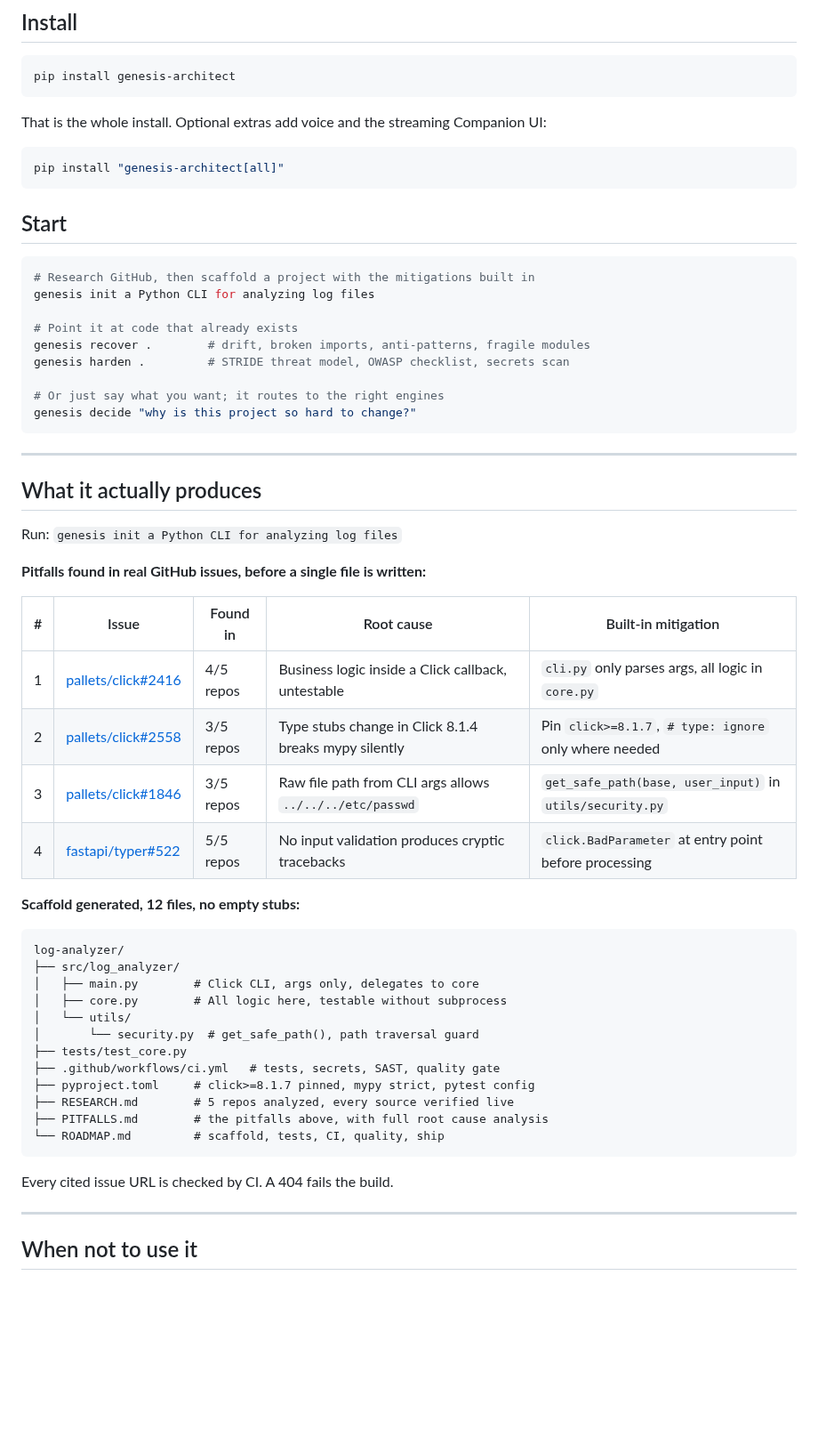
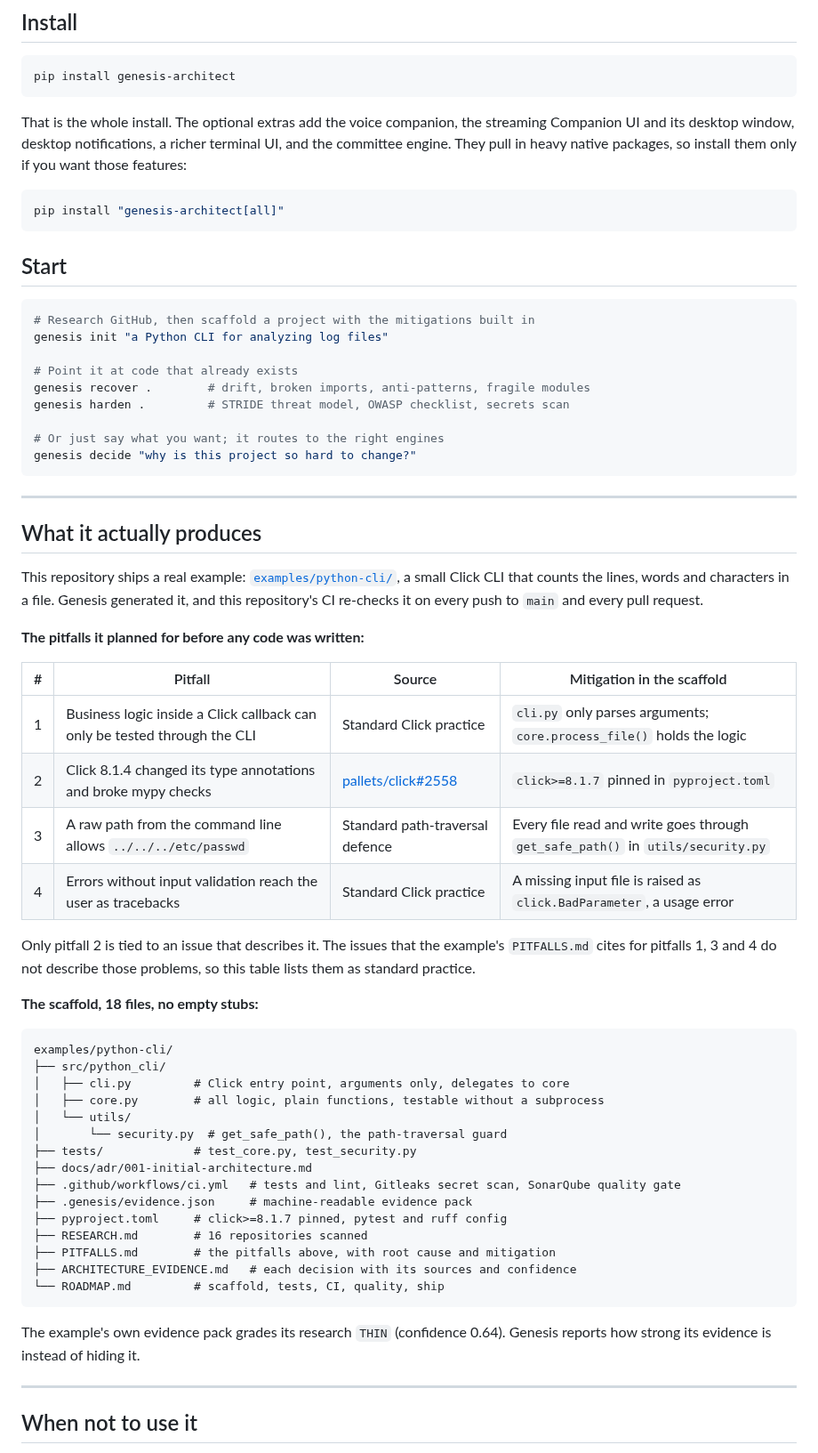
Before and after one commit to maioio/genesis-architect, a Markdown page: README.md, the part around one of its changes. Shown at 89% size. GitHub-like rendering; blank space fills up the shorter version.

````diff
--- a/README.md
+++ b/README.md
@@ -78,7 +78,10 @@ a nine-module split, is in [ARCHITECTURE.md](ARCHITECTURE.md).
 pip install genesis-architect
 ```
 
-That is the whole install. Optional extras add voice and the streaming Companion UI:
+That is the whole install. The optional extras add the voice companion, the streaming
+Companion UI and its desktop window, desktop notifications, a richer terminal UI, and the
+committee engine. They pull in heavy native packages, so install them only if you want
+those features:
 
 ```bash
 pip install "genesis-architect[all]"
@@ -88,7 +91,7 @@ pip install "genesis-architect[all]"
 
 ```bash
 # Research GitHub, then scaffold a project with the mitigations built in
-genesis init a Python CLI for analyzing log files
+genesis init "a Python CLI for analyzing log files"
 
 # Point it at code that already exists
 genesis recover .        # drift, broken imports, anti-patterns, fragile modules
@@ -102,35 +105,45 @@ genesis decide "why is this project so hard to change?"
 
 ## What it actually produces
 
-Run: `genesis init a Python CLI for analyzing log files`
+This repository ships a real example: [`examples/python-cli/`](examples/python-cli/), a small
+Click CLI that counts the lines, words and characters in a file. Genesis generated it, and
+this repository's CI re-checks it on every push to `main` and every pull request.
 
-**Pitfalls found in real GitHub issues, before a single file is written:**
+**The pitfalls it planned for before any code was written:**
 
-| # | Issue | Found in | Root cause | Built-in mitigation |
-|---|-------|----------|-----------|---------------------|
-| 1 | [pallets/click#2416](https://github.com/pallets/click/issues/2416) | 4/5 repos | Business logic inside a Click callback, untestable | `cli.py` only parses args, all logic in `core.py` |
-| 2 | [pallets/click#2558](https://github.com/pallets/click/issues/2558) | 3/5 repos | Type stubs change in Click 8.1.4 breaks mypy silently | Pin `click>=8.1.7`, `# type: ignore` only where needed |
-| 3 | [pallets/click#1846](https://github.com/pallets/click/issues/1846) | 3/5 repos | Raw file path from CLI args allows `../../../etc/passwd` | `get_safe_path(base, user_input)` in `utils/security.py` |
-| 4 | [fastapi/typer#522](https://github.com/fastapi/typer/issues/522) | 5/5 repos | No input validation produces cryptic tracebacks | `click.BadParameter` at entry point before processing |
+| # | Pitfall | Source | Mitigation in the scaffold |
+|---|---------|--------|----------------------------|
+| 1 | Business logic inside a Click callback can only be tested through the CLI | Standard Click practice | `cli.py` only parses arguments; `core.process_file()` holds the logic |
+| 2 | Click 8.1.4 changed its type annotations and broke mypy checks | [pallets/click#2558](https://github.com/pallets/click/issues/2558) | `click>=8.1.7` pinned in `pyproject.toml` |
+| 3 | A raw path from the command line allows `../../../etc/passwd` | Standard path-traversal defence | Every file read and write goes through `get_safe_path()` in `utils/security.py` |
+| 4 | Errors without input validation reach the user as tracebacks | Standard Click practice | A missing input file is raised as `click.BadParameter`, a usage error |
 
-**Scaffold generated, 12 files, no empty stubs:**
+Only pitfall 2 is tied to an issue that describes it. The issues that the example's
+`PITFALLS.md` cites for pitfalls 1, 3 and 4 do not describe those problems, so this table
+lists them as standard practice.
+
+**The scaffold, 18 files, no empty stubs:**
 
 ```
-log-analyzer/
-├── src/log_analyzer/
-│   ├── main.py        # Click CLI, args only, delegates to core
-│   ├── core.py        # All logic here, testable without subprocess
+examples/python-cli/
+├── src/python_cli/
+│   ├── cli.py         # Click entry point, arguments only, delegates to core
+│   ├── core.py        # all logic, plain functions, testable without a subprocess
 │   └── utils/
-│       └── security.py  # get_safe_path(), path traversal guard
-├── tests/test_core.py
-├── .github/workflows/ci.yml   # tests, secrets, SAST, quality gate
-├── pyproject.toml     # click>=8.1.7 pinned, mypy strict, pytest config
-├── RESEARCH.md        # 5 repos analyzed, every source verified live
-├── PITFALLS.md        # the pitfalls above, with full root cause analysis
+│       └── security.py  # get_safe_path(), the path-traversal guard
+├── tests/             # test_core.py, test_security.py
+├── docs/adr/001-initial-architecture.md
+├── .github/workflows/ci.yml   # tests and lint, Gitleaks secret scan, SonarQube quality gate
+├── .genesis/evidence.json     # machine-readable evidence pack
+├── pyproject.toml     # click>=8.1.7 pinned, pytest and ruff config
+├── RESEARCH.md        # 16 repositories scanned
+├── PITFALLS.md        # the pitfalls above, with root cause and mitigation
+├── ARCHITECTURE_EVIDENCE.md   # each decision with its sources and confidence
 └── ROADMAP.md         # scaffold, tests, CI, quality, ship
 ```
 
-Every cited issue URL is checked by CI. A 404 fails the build.
+The example's own evidence pack grades its research `THIN` (confidence 0.64). Genesis
+reports how strong its evidence is instead of hiding it.
 
 ---
 
````
Also changed, not shown: other parts of README.md (+45 -43 lines), ARCHITECTURE.md (+13 -6 lines).
